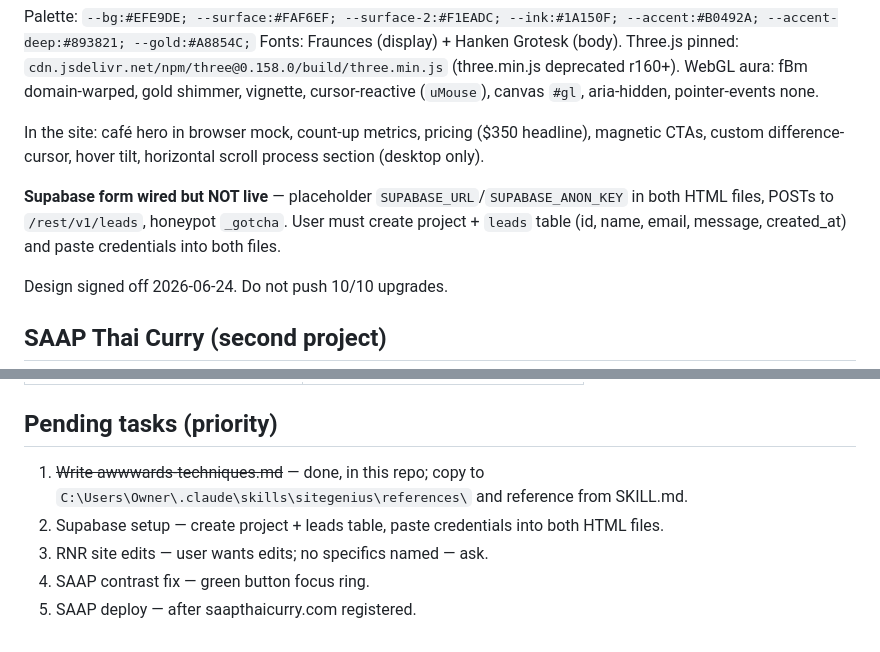
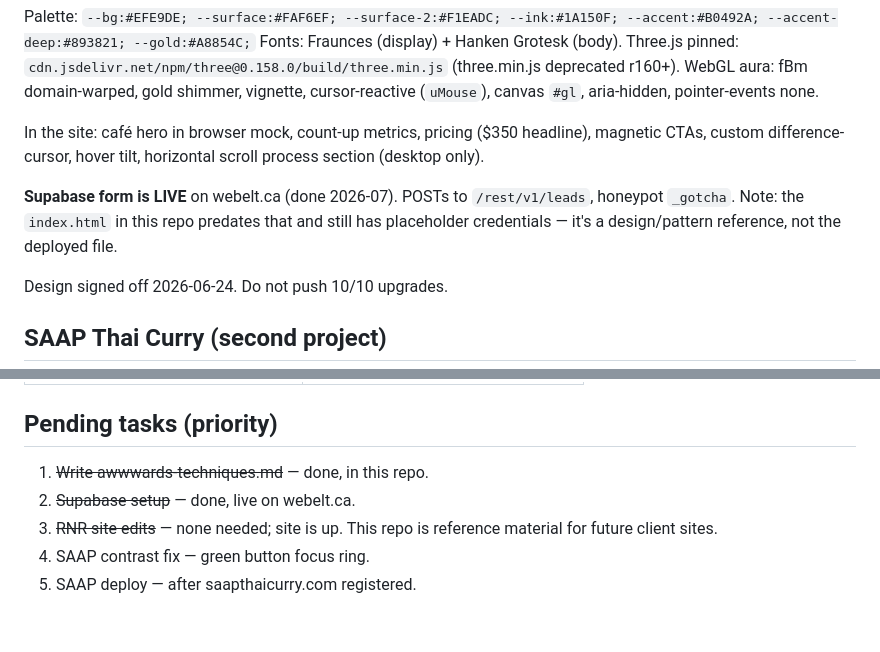
Before and after one commit to kallonrousseaux-afk/Webelt, a Markdown page: HANDOFF.md, 2 parts joined by grey strips. GitHub-like rendering.

Commit message:
Mark Supabase and site edits complete; repo is reference-only
Co-Authored-By: Claude Fable 5 <noreply@anthropic.com>
Claude-Session: https://claude.ai/code/session_01FQVmDYhh7n1yVcnaXE2wsW

```diff
--- a/HANDOFF.md
+++ b/HANDOFF.md
@@ -44,7 +44,7 @@ WebGL aura: fBm domain-warped, gold shimmer, vignette, cursor-reactive (`uMouse`
 
 In the site: café hero in browser mock, count-up metrics, pricing ($350 headline), magnetic CTAs, custom difference-cursor, hover tilt, horizontal scroll process section (desktop only).
 
-**Supabase form wired but NOT live** — placeholder `SUPABASE_URL`/`SUPABASE_ANON_KEY` in both HTML files, POSTs to `/rest/v1/leads`, honeypot `_gotcha`. User must create project + `leads` table (id, name, email, message, created_at) and paste credentials into both files.
+**Supabase form is LIVE** on webelt.ca (done 2026-07). POSTs to `/rest/v1/leads`, honeypot `_gotcha`. Note: the `index.html` in this repo predates that and still has placeholder credentials — it's a design/pattern reference, not the deployed file.
 
 Design signed off 2026-06-24. Do not push 10/10 upgrades.
 
@@ -68,8 +68,8 @@ Awwwards techniques reference: `skills/sitegenius/references/awwwards-techniques
 | font_recommend errors | user_query ≤ 150 chars |
 
 ## Pending tasks (priority)
-1. ~~Write awwwards-techniques.md~~ — done, in this repo; copy to `C:\Users\Owner\.claude\skills\sitegenius\references\` and reference from SKILL.md.
-2. Supabase setup — create project + leads table, paste credentials into both HTML files.
-3. RNR site edits — user wants edits; no specifics named — ask.
+1. ~~Write awwwards-techniques.md~~ — done, in this repo.
+2. ~~Supabase setup~~ — done, live on webelt.ca.
+3. ~~RNR site edits~~ — none needed; site is up. This repo is reference material for future client sites.
 4. SAAP contrast fix — green button focus ring.
 5. SAAP deploy — after saapthaicurry.com registered.
```
